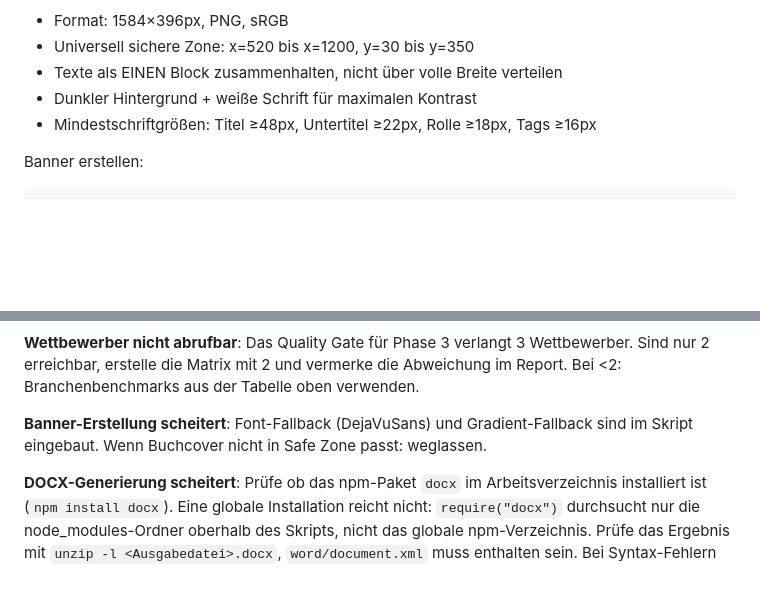
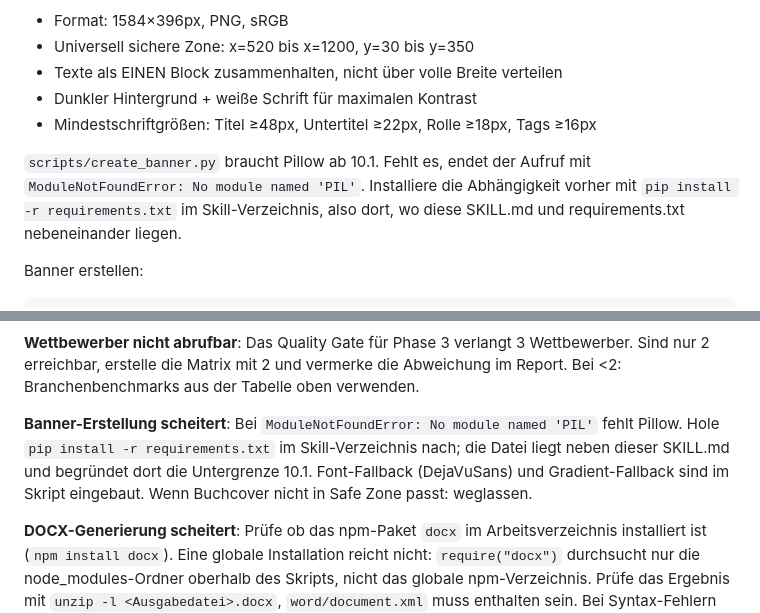
Before and after one commit to GodModeAI2025/LinkedInOptimizer, a Markdown page: SKILL.md, 2 parts joined by grey strips. GitHub-like rendering; blank space fills up the shorter version.

Commit message:
Nenne den Pillow-Installationsweg im ausgelieferten Skill
Phase 5 rief create_banner.py auf, ohne zu sagen, woher Pillow kommt. Im
Paket liegt requirements.txt zwar bei, aber der Weg dorthin stand nur in
der README, und die ist nicht im Paket. Wer nur das Artefakt hatte, lief
in ModuleNotFoundError: No module named 'PIL'.

Phase 5 und der Abschnitt "Banner-Erstellung scheitert" nennen jetzt
pip install -r requirements.txt und sagen dazu, wo die Datei im
installierten Skill liegt, naemlich neben SKILL.md.

Das Artefakt aendert sich dadurch: SHA256 jetzt
c217b34d26a5f2f3178da0ef8919d7ac90374092fed06251fcfc9e0df9a0cc62
statt b94b50c680785bd00ec99dcc2f0ca7302090b19c7c9281ea769db012c9f5bac9.

Co-Authored-By: Claude Opus 5 (1M context) <noreply@anthropic.com>
Claude-Session: https://claude.ai/code/session_01BL7UoPomBp2Luhg89R6fYk

````diff
--- a/SKILL.md
+++ b/SKILL.md
@@ -188,6 +188,8 @@ Kritische Regeln im Überblick:
 - Dunkler Hintergrund + weiße Schrift für maximalen Kontrast
 - Mindestschriftgrößen: Titel ≥48px, Untertitel ≥22px, Rolle ≥18px, Tags ≥16px
 
+`scripts/create_banner.py` braucht Pillow ab 10.1. Fehlt es, endet der Aufruf mit `ModuleNotFoundError: No module named 'PIL'`. Installiere die Abhängigkeit vorher mit `pip install -r requirements.txt` im Skill-Verzeichnis, also dort, wo diese SKILL.md und requirements.txt nebeneinander liegen.
+
 Banner erstellen:
 ```bash
 python scripts/create_banner.py \
@@ -364,7 +366,7 @@ Bei Fehlern: Automatisch korrigieren und erneut prüfen.
 
 **Wettbewerber nicht abrufbar**: Das Quality Gate für Phase 3 verlangt 3 Wettbewerber. Sind nur 2 erreichbar, erstelle die Matrix mit 2 und vermerke die Abweichung im Report. Bei <2: Branchenbenchmarks aus der Tabelle oben verwenden.
 
-**Banner-Erstellung scheitert**: Font-Fallback (DejaVuSans) und Gradient-Fallback sind im Skript eingebaut. Wenn Buchcover nicht in Safe Zone passt: weglassen.
+**Banner-Erstellung scheitert**: Bei `ModuleNotFoundError: No module named 'PIL'` fehlt Pillow. Hole `pip install -r requirements.txt` im Skill-Verzeichnis nach; die Datei liegt neben dieser SKILL.md und begründet dort die Untergrenze 10.1. Font-Fallback (DejaVuSans) und Gradient-Fallback sind im Skript eingebaut. Wenn Buchcover nicht in Safe Zone passt: weglassen.
 
 **DOCX-Generierung scheitert**: Prüfe ob das npm-Paket `docx` im Arbeitsverzeichnis installiert ist (`npm install docx`). Eine globale Installation reicht nicht: `require("docx")` durchsucht nur die node_modules-Ordner oberhalb des Skripts, nicht das globale npm-Verzeichnis. Prüfe das Ergebnis mit `unzip -l <Ausgabedatei>.docx`, `word/document.xml` muss enthalten sein. Bei Syntax-Fehlern im Report-Skript: Keine typografischen Anführungszeichen (U+201E, U+201C) in JavaScript-Strings verwenden — nur ASCII-Quotes (`"` und `'`). Umlaute (ä, ö, ü, ß) und andere UTF-8-Zeichen sind dagegen problemlos möglich und sollen immer korrekt geschrieben werden — niemals als ASCII-Umschreibungen (ae, oe, ue, ss).
 
````
